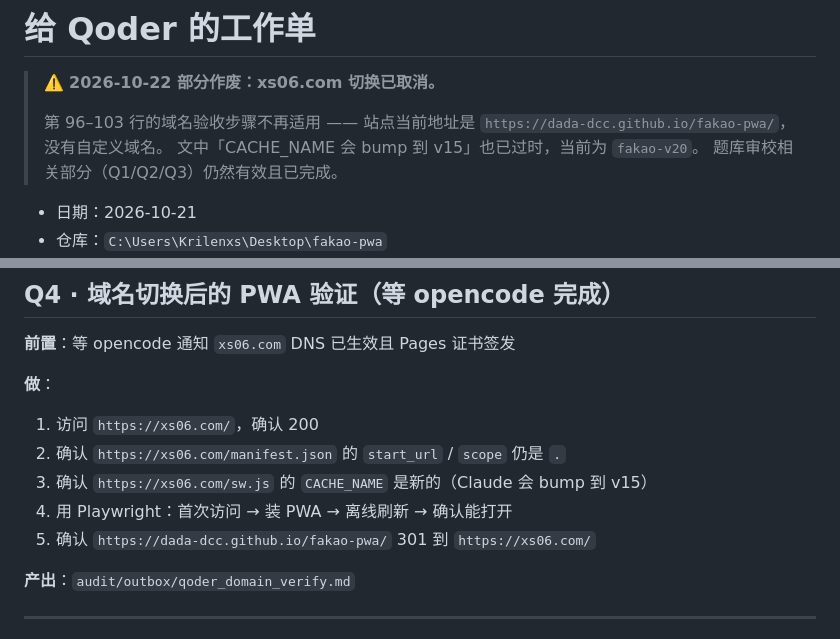
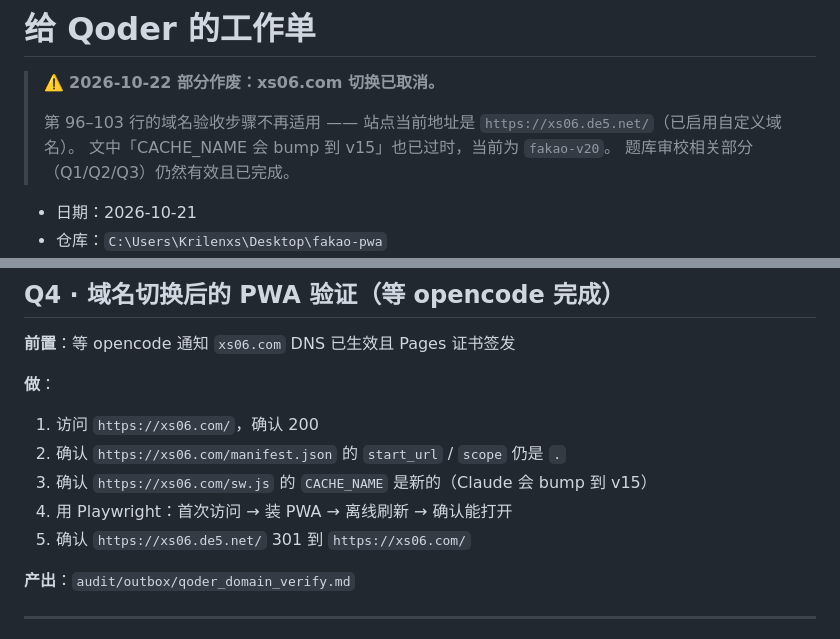
Before and after one commit to DADA-dcc/fakao-pwa, a Markdown page: audit/inbox/qoder_task_20261021.md, 2 parts joined by grey strips. GitHub-like rendering.

```diff
--- a/audit/inbox/qoder_task_20261021.md
+++ b/audit/inbox/qoder_task_20261021.md
@@ -3,7 +3,7 @@
 > ⚠️ **2026-10-22 部分作废：xs06.com 切换已取消。**
 >
 > 第 96–103 行的域名验收步骤不再适用 —— 站点当前地址是
-> `https://dada-dcc.github.io/fakao-pwa/`，没有自定义域名。
+> `https://xs06.de5.net/`（已启用自定义域名）。
 > 文中「CACHE_NAME 会 bump 到 v15」也已过时，当前为 `fakao-v20`。
 > 题库审校相关部分（Q1/Q2/Q3）仍然有效且已完成。
 
@@ -107,7 +107,7 @@ Claude 用负向前瞻重扫得到 **34 处 / 31 题**（`(?<!劳动)(?<!原)《
 2. 确认 `https://xs06.com/manifest.json` 的 `start_url` / `scope` 仍是 `.`
 3. 确认 `https://xs06.com/sw.js` 的 `CACHE_NAME` 是新的（Claude 会 bump 到 v15）
 4. 用 Playwright：首次访问 → 装 PWA → 离线刷新 → 确认能打开
-5. 确认 `https://dada-dcc.github.io/fakao-pwa/` 301 到 `https://xs06.com/`
+5. 确认 `https://xs06.de5.net/` 301 到 `https://xs06.com/`
 
 **产出**：`audit/outbox/qoder_domain_verify.md`
 
```
Also changed, not shown: audit/inbox/opencode_task_20261021.md (+2 -2 lines).
